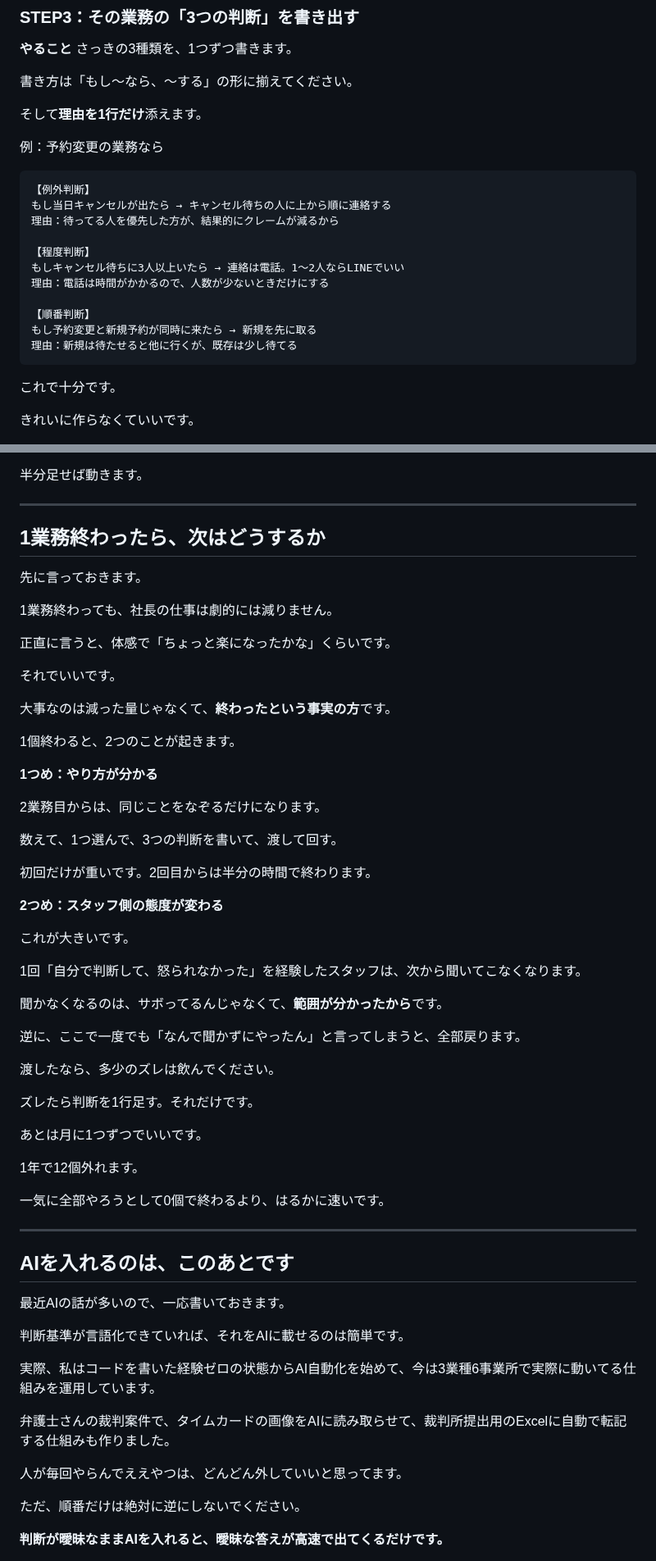
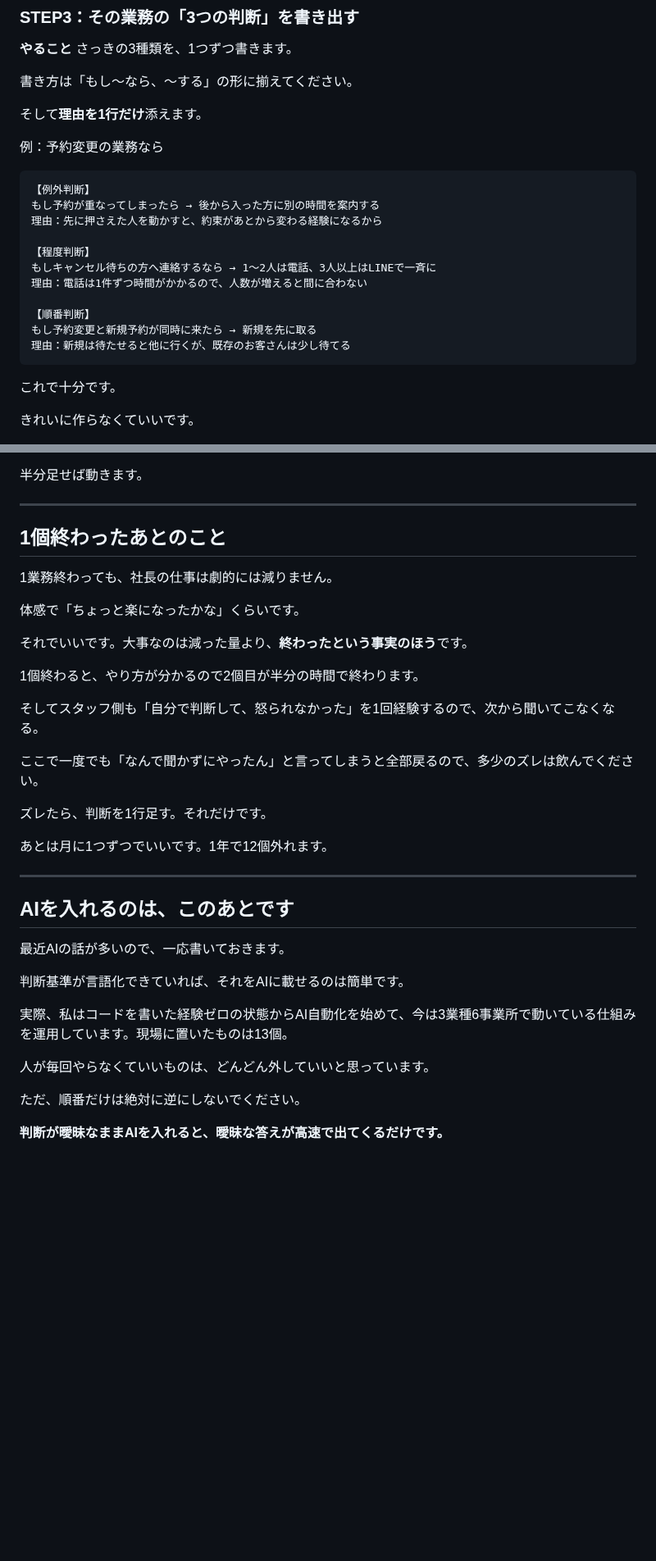
Before and after one commit to juraku3hearty/my-repository, a Markdown page: docs/x-articles/01-manual-ga-tsukawarenai-riyuu.md, 2 parts joined by grey strips. Shown at 82% size. Rendered like a GitHub page; blank space fills up the shorter version.

````diff
--- a/docs/x-articles/01-manual-ga-tsukawarenai-riyuu.md
+++ b/docs/x-articles/01-manual-ga-tsukawarenai-riyuu.md
@@ -462,16 +453,16 @@ STEP2で選ぶとき、こう思って除外する業務があるはずです。
 
 ```
 【例外判断】
-もし当日キャンセルが出たら → キャンセル待ちの人に上から順に連絡する
-理由：待ってる人を優先した方が、結果的にクレームが減るから
+もし予約が重なってしまったら → 後から入った方に別の時間を案内する
+理由：先に押さえた人を動かすと、約束があとから変わる経験になるから
 
 【程度判断】
-もしキャンセル待ちに3人以上いたら → 連絡は電話。1〜2人ならLINEでいい
-理由：電話は時間がかかるので、人数が少ないときだけにする
+もしキャンセル待ちの方へ連絡するなら → 1〜2人は電話、3人以上はLINEで一斉に
+理由：電話は1件ずつ時間がかかるので、人数が増えると間に合わない
 
 【順番判断】
 もし予約変更と新規予約が同時に来たら → 新規を先に取る
-理由：新規は待たせると他に行くが、既存は少し待てる
+理由：新規は待たせると他に行くが、既存のお客さんは少し待てる
 ```
 
 これで十分です。
@@ -685,49 +576,26 @@ Bで1ヶ月回して、問題が起きなかったものをAに下ろす。
 
 ---
 
-## 1業務終わったら、次はどうするか
-
-先に言っておきます。
+## 1個終わったあとのこと
 
 1業務終わっても、社長の仕事は劇的には減りません。
 
-正直に言うと、体感で「ちょっと楽になったかな」くらいです。
+体感で「ちょっと楽になったかな」くらいです。
 
-それでいいです。
+それでいいです。大事なのは減った量より、**終わったという事実のほう**です。
 
-大事なのは減った量じゃなくて、**終わったという事実の方**です。
+1個終わると、やり方が分かるので2個目が半分の時間で終わります。
 
-1個終わると、2つのことが起きます。
+そしてスタッフ側も「自分で判断して、怒られなかった」を1回経験するので、次から聞いてこなくなる。
 
-**1つめ：やり方が分かる**
+ここで一度でも「なんで聞かずにやったん」と言ってしまうと全部戻るので、多少のズレは飲んでください。
 
-2業務目からは、同じことをなぞるだけになります。
+ズレたら、判断を1行足す。それだけです。
 
-数えて、1つ選んで、3つの判断を書いて、渡して回す。
-
-初回だけが重いです。2回目からは半分の時間で終わります。
-
-**2つめ：スタッフ側の態度が変わる**
-
-これが大きいです。
-
-1回「自分で判断して、怒られなかった」を経験したスタッフは、次から聞いてこなくなります。
-
-聞かなくなるのは、サボってるんじゃなくて、**範囲が分かったから**です。
-
-逆に、ここで一度でも「なんで聞かずにやったん」と言ってしまうと、全部戻ります。
-
-渡したなら、多少のズレは飲んでください。
-
-ズレたら判断を1行足す。それだけです。
-
-あとは月に1つずつでいいです。
-
-1年で12個外れます。
-
-一気に全部やろうとして0個で終わるより、はるかに速いです。
+あとは月に1つずつでいいです。1年で12個外れます。
 
 ---
+
 
 ## AIを入れるのは、このあとです
 
@@ -735,11 +603,9 @@ Bで1ヶ月回して、問題が起きなかったものをAに下ろす。
 
 判断基準が言語化できていれば、それをAIに載せるのは簡単です。
 
-実際、私はコードを書いた経験ゼロの状態からAI自動化を始めて、今は3業種6事業所で実際に動いてる仕組みを運用しています。
+実際、私はコードを書いた経験ゼロの状態からAI自動化を始めて、今は3業種6事業所で動いている仕組みを運用しています。現場に置いたものは13個。
 
-弁護士さんの裁判案件で、タイムカードの画像をAIに読み取らせて、裁判所提出用のExcelに自動で転記する仕組みも作りました。
-
-人が毎回やらんでええやつは、どんどん外していいと思ってます。
+人が毎回やらなくていいものは、どんどん外していいと思っています。
 
 ただ、順番だけは絶対に逆にしないでください。
 
````
Also changed, not shown: other parts of docs/x-articles/01-manual-ga-tsukawarenai-riyuu.md (+45 -180 lines).
